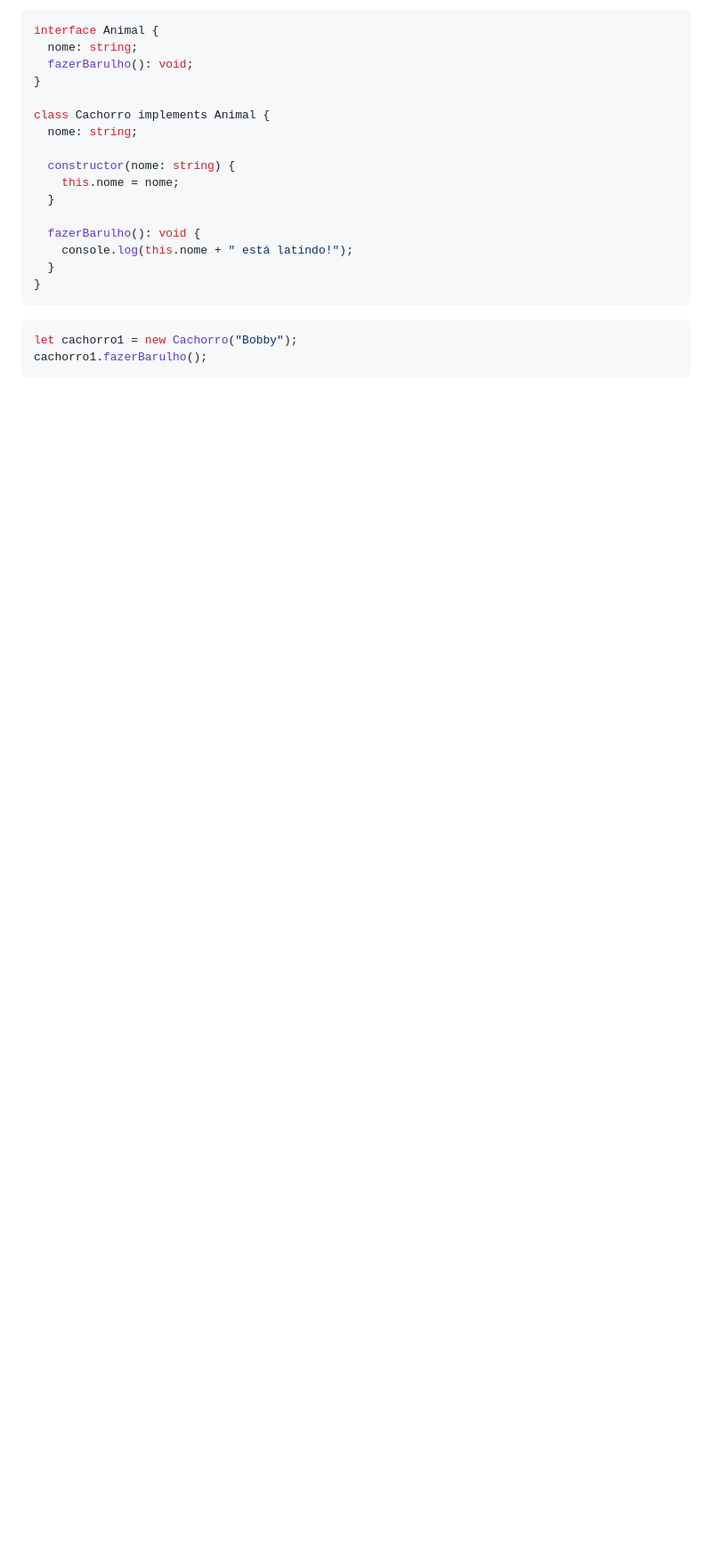
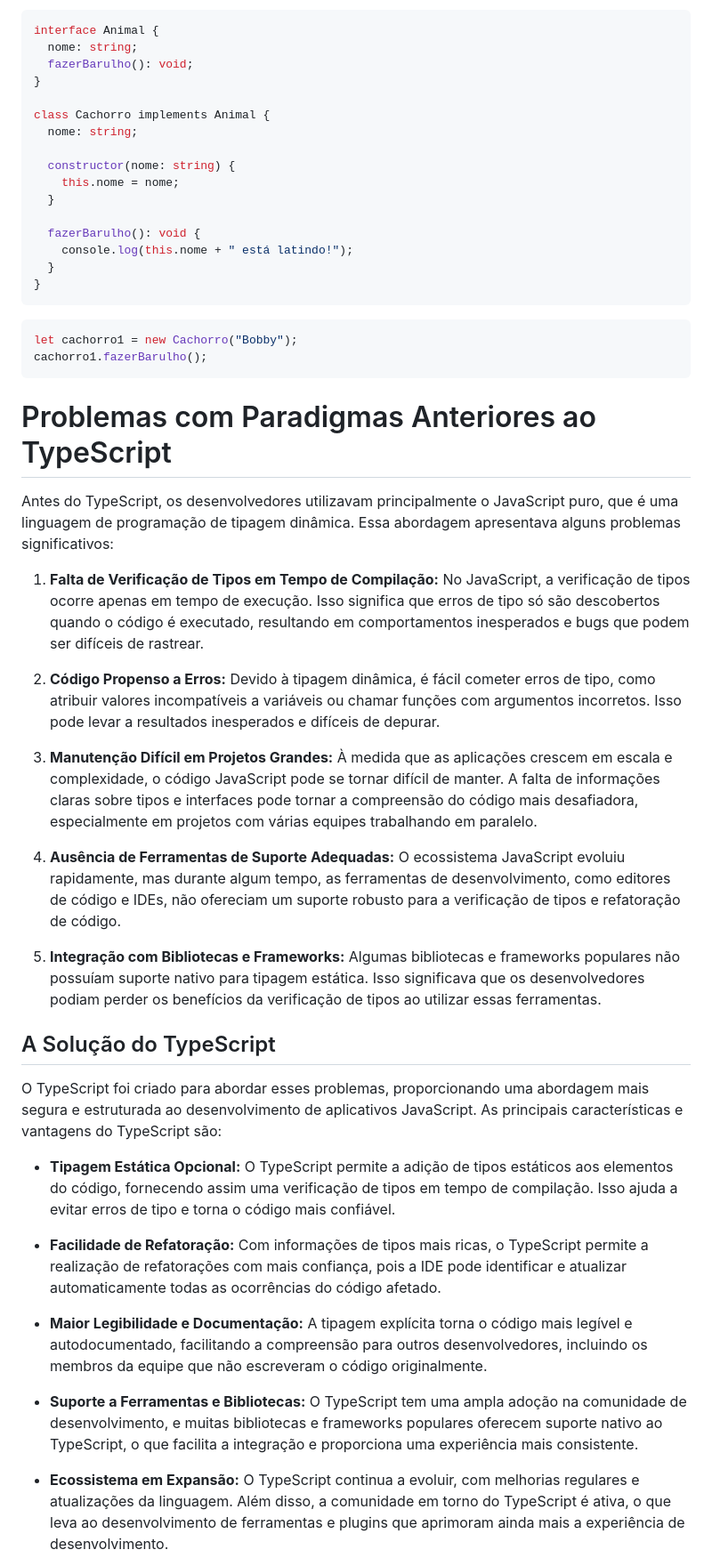
Before and after one commit to Tech-typescript/OO-Com-Tech-Typescript, a Markdown page: README.md, the part around the change printed below. Shown: that part at 89% size. Rendered like a GitHub page; blank space fills up the shorter version.

````diff
--- a/README.md
+++ b/README.md
@@ -234,3 +234,34 @@ let cachorro1 = new Cachorro("Bobby");
 cachorro1.fazerBarulho();
 ```
 
+
+# Problemas com Paradigmas Anteriores ao TypeScript
+
+Antes do TypeScript, os desenvolvedores utilizavam principalmente o JavaScript puro, que é uma linguagem de programação de tipagem dinâmica. Essa abordagem apresentava alguns problemas significativos:
+
+1. **Falta de Verificação de Tipos em Tempo de Compilação:** No JavaScript, a verificação de tipos ocorre apenas em tempo de execução. Isso significa que erros de tipo só são descobertos quando o código é executado, resultando em comportamentos inesperados e bugs que podem ser difíceis de rastrear.
+
+2. **Código Propenso a Erros:** Devido à tipagem dinâmica, é fácil cometer erros de tipo, como atribuir valores incompatíveis a variáveis ou chamar funções com argumentos incorretos. Isso pode levar a resultados inesperados e difíceis de depurar.
+
+3. **Manutenção Difícil em Projetos Grandes:** À medida que as aplicações crescem em escala e complexidade, o código JavaScript pode se tornar difícil de manter. A falta de informações claras sobre tipos e interfaces pode tornar a compreensão do código mais desafiadora, especialmente em projetos com várias equipes trabalhando em paralelo.
+
+4. **Ausência de Ferramentas de Suporte Adequadas:** O ecossistema JavaScript evoluiu rapidamente, mas durante algum tempo, as ferramentas de desenvolvimento, como editores de código e IDEs, não ofereciam um suporte robusto para a verificação de tipos e refatoração de código.
+
+5. **Integração com Bibliotecas e Frameworks:** Algumas bibliotecas e frameworks populares não possuíam suporte nativo para tipagem estática. Isso significava que os desenvolvedores podiam perder os benefícios da verificação de tipos ao utilizar essas ferramentas.
+
+## A Solução do TypeScript
+
+O TypeScript foi criado para abordar esses problemas, proporcionando uma abordagem mais segura e estruturada ao desenvolvimento de aplicativos JavaScript. As principais características e vantagens do TypeScript são:
+
+- **Tipagem Estática Opcional:** O TypeScript permite a adição de tipos estáticos aos elementos do código, fornecendo assim uma verificação de tipos em tempo de compilação. Isso ajuda a evitar erros de tipo e torna o código mais confiável.
+
+- **Facilidade de Refatoração:** Com informações de tipos mais ricas, o TypeScript permite a realização de refatorações com mais confiança, pois a IDE pode identificar e atualizar automaticamente todas as ocorrências do código afetado.
+
+- **Maior Legibilidade e Documentação:** A tipagem explícita torna o código mais legível e autodocumentado, facilitando a compreensão para outros desenvolvedores, incluindo os membros da equipe que não escreveram o código originalmente.
+
+- **Suporte a Ferramentas e Bibliotecas:** O TypeScript tem uma ampla adoção na comunidade de desenvolvimento, e muitas bibliotecas e frameworks populares oferecem suporte nativo ao TypeScript, o que facilita a integração e proporciona uma experiência mais consistente.
+
+- **Ecossistema em Expansão:** O TypeScript continua a evoluir, com melhorias regulares e atualizações da linguagem. Além disso, a comunidade em torno do TypeScript é ativa, o que leva ao desenvolvimento de ferramentas e plugins que aprimoram ainda mais a experiência de desenvolvimento.
+
+
+
````
Also changed, not shown: other parts of README.md (+8 -4 lines).
